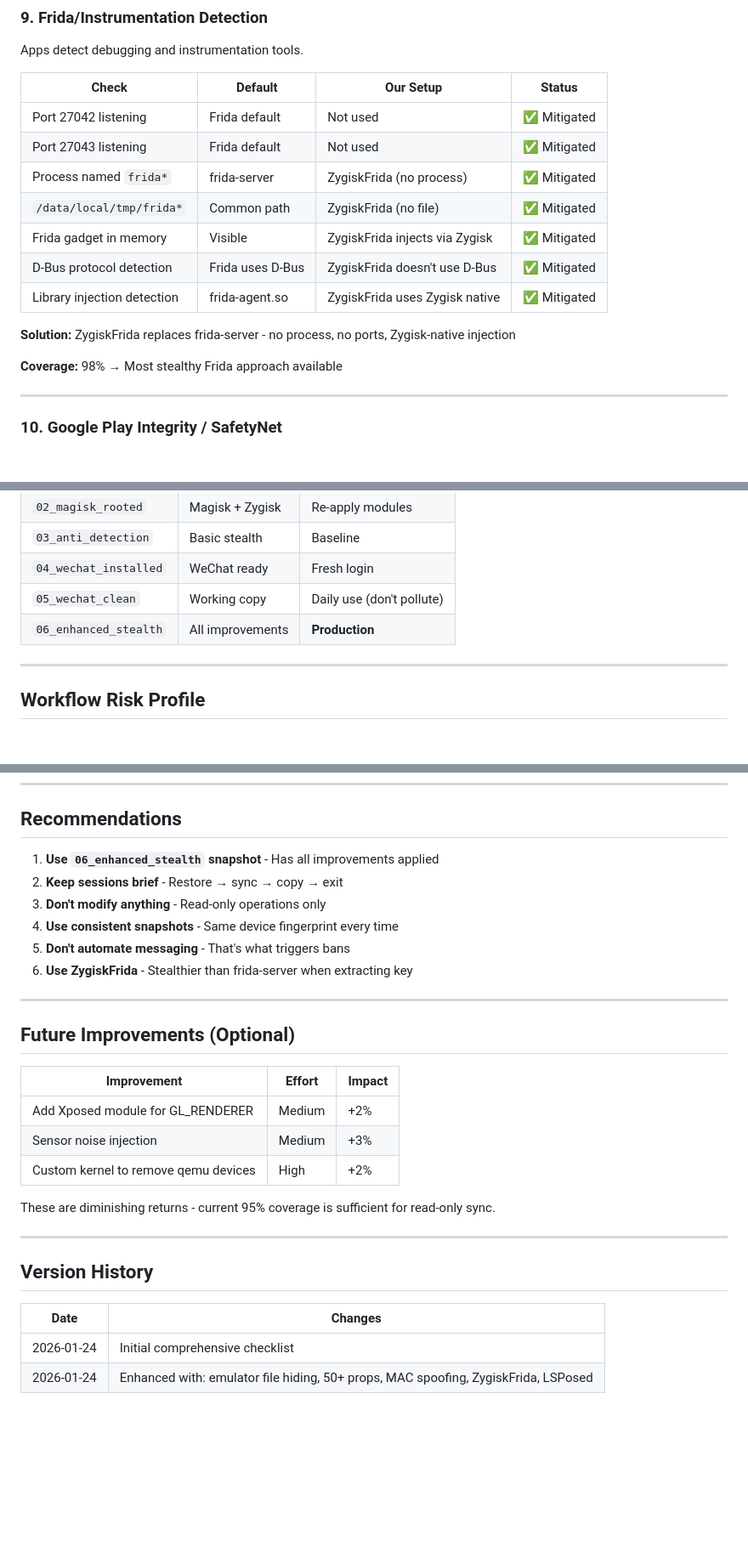
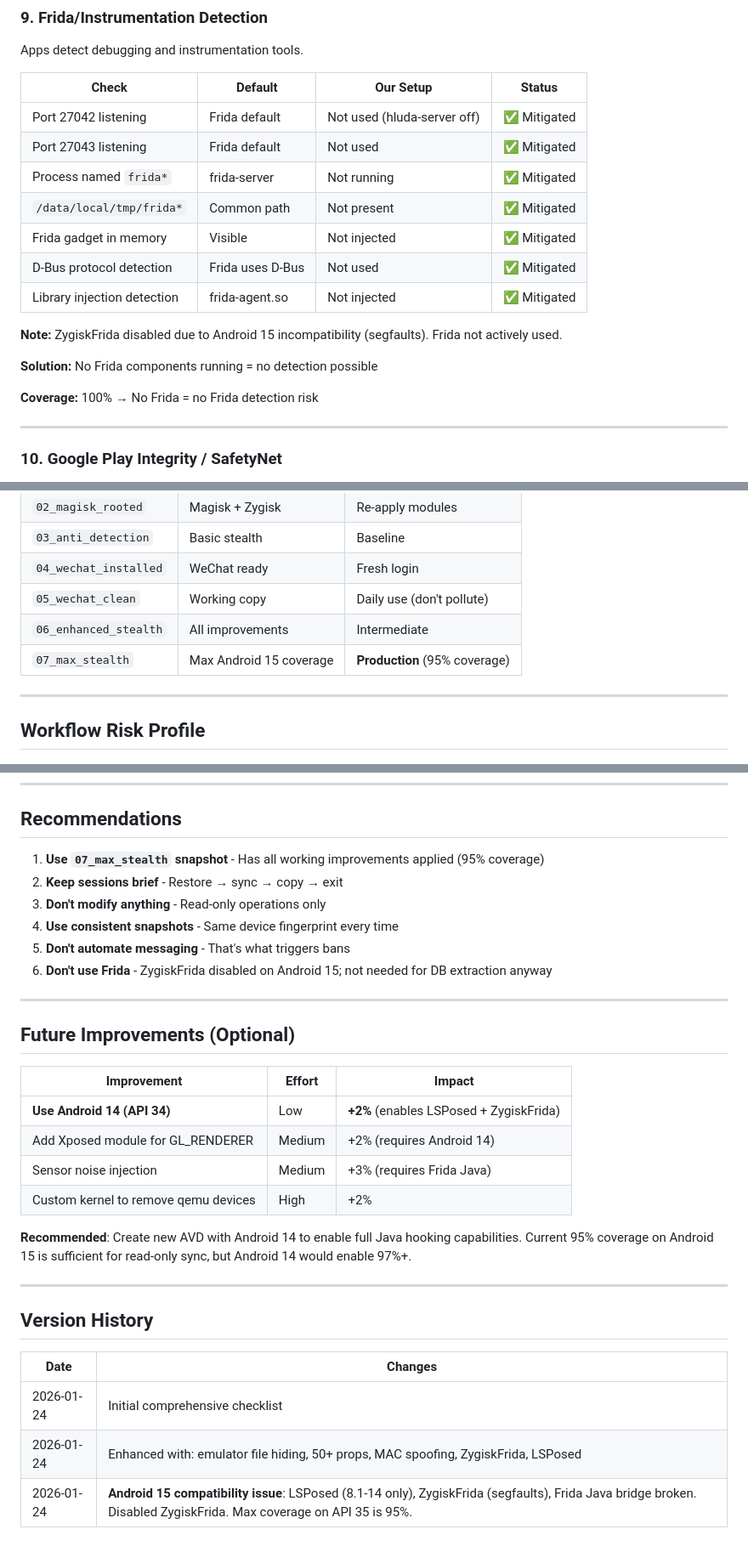
Before and after one commit to zhengyishen0/claude-code, a Markdown page: wechat/docs/anti-detection-checklist.md, 3 parts joined by grey strips. Shown at 85% size. Rendered like a GitHub page; blank space fills up the shorter version.

```diff
--- a/wechat/docs/anti-detection-checklist.md
+++ b/wechat/docs/anti-detection-checklist.md
@@ -205,17 +217,19 @@ Apps detect debugging and instrumentation tools.
 
 | Check | Default | Our Setup | Status |
 |-------|---------|-----------|--------|
-| Port 27042 listening | Frida default | Not used | ✅ Mitigated |
+| Port 27042 listening | Frida default | Not used (hluda-server off) | ✅ Mitigated |
 | Port 27043 listening | Frida default | Not used | ✅ Mitigated |
-| Process named `frida*` | frida-server | ZygiskFrida (no process) | ✅ Mitigated |
-| `/data/local/tmp/frida*` | Common path | ZygiskFrida (no file) | ✅ Mitigated |
-| Frida gadget in memory | Visible | ZygiskFrida injects via Zygisk | ✅ Mitigated |
-| D-Bus protocol detection | Frida uses D-Bus | ZygiskFrida doesn't use D-Bus | ✅ Mitigated |
-| Library injection detection | frida-agent.so | ZygiskFrida uses Zygisk native | ✅ Mitigated |
+| Process named `frida*` | frida-server | Not running | ✅ Mitigated |
+| `/data/local/tmp/frida*` | Common path | Not present | ✅ Mitigated |
+| Frida gadget in memory | Visible | Not injected | ✅ Mitigated |
+| D-Bus protocol detection | Frida uses D-Bus | Not used | ✅ Mitigated |
+| Library injection detection | frida-agent.so | Not injected | ✅ Mitigated |
 
-**Solution:** ZygiskFrida replaces frida-server - no process, no ports, Zygisk-native injection
+**Note:** ZygiskFrida disabled due to Android 15 incompatibility (segfaults). Frida not actively used.
 
-**Coverage:** 98% → Most stealthy Frida approach available
+**Solution:** No Frida components running = no detection possible
+
+**Coverage:** 100% → No Frida = no Frida detection risk
 
 ---
 
@@ -300,7 +317,8 @@ Server-side analysis of usage patterns.
 | `03_anti_detection` | Basic stealth | Baseline |
 | `04_wechat_installed` | WeChat ready | Fresh login |
 | `05_wechat_clean` | Working copy | Daily use (don't pollute) |
-| `06_enhanced_stealth` | All improvements | **Production** |
+| `06_enhanced_stealth` | All improvements | Intermediate |
+| `07_max_stealth` | Max Android 15 coverage | **Production** (95% coverage) |
 
 ---
 
@@ -337,12 +355,12 @@ OVERALL RISK: 🟢 VERY LOW
 
 ## Recommendations
 
-1. **Use `06_enhanced_stealth` snapshot** - Has all improvements applied
+1. **Use `07_max_stealth` snapshot** - Has all working improvements applied (95% coverage)
 2. **Keep sessions brief** - Restore → sync → copy → exit
 3. **Don't modify anything** - Read-only operations only
 4. **Use consistent snapshots** - Same device fingerprint every time
 5. **Don't automate messaging** - That's what triggers bans
-6. **Use ZygiskFrida** - Stealthier than frida-server when extracting key
+6. **Don't use Frida** - ZygiskFrida disabled on Android 15; not needed for DB extraction anyway
 
 ---
 
@@ -350,11 +368,13 @@ OVERALL RISK: 🟢 VERY LOW
 
 | Improvement | Effort | Impact |
 |-------------|--------|--------|
-| Add Xposed module for GL_RENDERER | Medium | +2% |
-| Sensor noise injection | Medium | +3% |
+| **Use Android 14 (API 34)** | Low | **+2%** (enables LSPosed + ZygiskFrida) |
+| Add Xposed module for GL_RENDERER | Medium | +2% (requires Android 14) |
+| Sensor noise injection | Medium | +3% (requires Frida Java) |
 | Custom kernel to remove qemu devices | High | +2% |
 
-These are diminishing returns - current 95% coverage is sufficient for read-only sync.
+**Recommended**: Create new AVD with Android 14 to enable full Java hooking capabilities.
+Current 95% coverage on Android 15 is sufficient for read-only sync, but Android 14 would enable 97%+.
 
 ---
 
@@ -364,3 +384,4 @@ These are diminishing returns - current 95% coverage is sufficient for read-only
 |------|---------|
 | 2026-01-24 | Initial comprehensive checklist |
 | 2026-01-24 | Enhanced with: emulator file hiding, 50+ props, MAC spoofing, ZygiskFrida, LSPosed |
+| 2026-01-24 | **Android 15 compatibility issue**: LSPosed (8.1-14 only), ZygiskFrida (segfaults), Frida Java bridge broken. Disabled ZygiskFrida. Max coverage on API 35 is 95%. |
```
Also changed, not shown: other parts of wechat/docs/anti-detection-checklist.md (+25 -10 lines).
